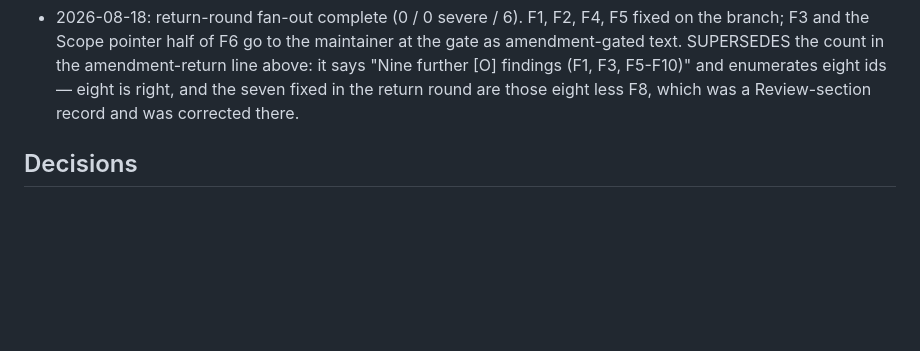
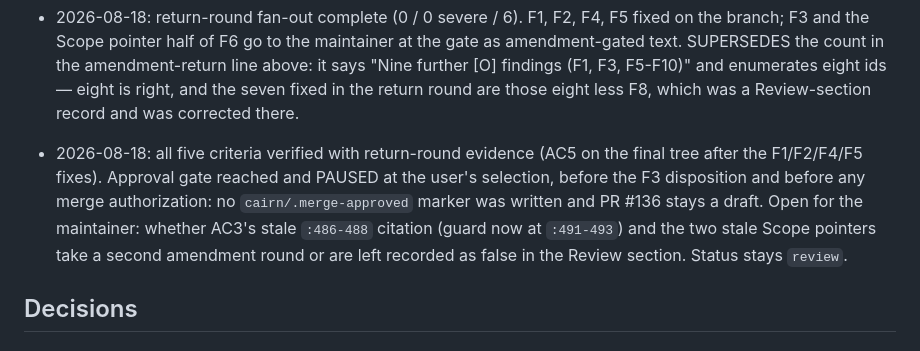
Before and after one commit to jmgirard/intraclass, a Markdown page: cairn/milestones/M127-merderiv-requirement-message.md, the part around the change. Rendered like a GitHub page; blank space fills up the shorter version.

Commit message:
M127 review: gate paused at the maintainer's selection
All five criteria carry return-round evidence. Paused before the F3
disposition and before merge authorization; no approval marker written,
PR #136 stays draft, status stays review.

Co-Authored-By: Claude Opus 5 <noreply@anthropic.com>

```diff
--- a/cairn/milestones/M127-merderiv-requirement-message.md
+++ b/cairn/milestones/M127-merderiv-requirement-message.md
@@ -192,6 +192,7 @@ pin named outside `bayes|engines_omit|install_|design_never`.
 - 2026-08-18: return round complete; status -> review. Verify slot green on the amended tree: `NOT_CRAN=true CI=true devtools::test()` 0 failures / 8250 passing / 25 skips / 2 warnings, `devtools::check()` summary 0 errors / 0 warnings / 0 notes, `air format --check .` clean, `cairn_validate` all checks pass. The AC5 divergence recorded before this round is unchanged and unaffected: `spelling::spell_check_package()` flags 28 words on this tree, `origin/main`'s exact baseline, and this round touched only R/test comments and tracking, which that check does not read. AC3 stays UNTICKED for review to re-tick against its own fresh evidence; the four ticks already in place are review's own from the prior session.
 - 2026-08-18: review resumed after the return round. `origin/main` still `26ef090`, unmoved since the cut, so no merge and no stale evidence. AC1-AC4 re-executed on the current head and re-ticked against the evidence block recorded this round; AC5 UNTICKED pending its own fresh `devtools::check()`, which was still running at this checkpoint. Consistency gate re-run green on both halves. Three-lens fan-out re-spawned over the two return-round commits, still in flight — no findings recorded yet.
 - 2026-08-18: return-round fan-out complete (0 / 0 severe / 6). F1, F2, F4, F5 fixed on the branch; F3 and the Scope pointer half of F6 go to the maintainer at the gate as amendment-gated text. SUPERSEDES the count in the amendment-return line above: it says "Nine further [O] findings (F1, F3, F5-F10)" and enumerates eight ids — eight is right, and the seven fixed in the return round are those eight less F8, which was a Review-section record and was corrected there.
+- 2026-08-18: all five criteria verified with return-round evidence (AC5 on the final tree after the F1/F2/F4/F5 fixes). Approval gate reached and PAUSED at the user's selection, before the F3 disposition and before any merge authorization: no `cairn/.merge-approved` marker was written and PR #136 stays a draft. Open for the maintainer: whether AC3's stale `:486-488` citation (guard now at `:491-493`) and the two stale Scope pointers take a second amendment round or are left recorded as false in the Review section. Status stays `review`.
 
 ## Decisions
 
```
